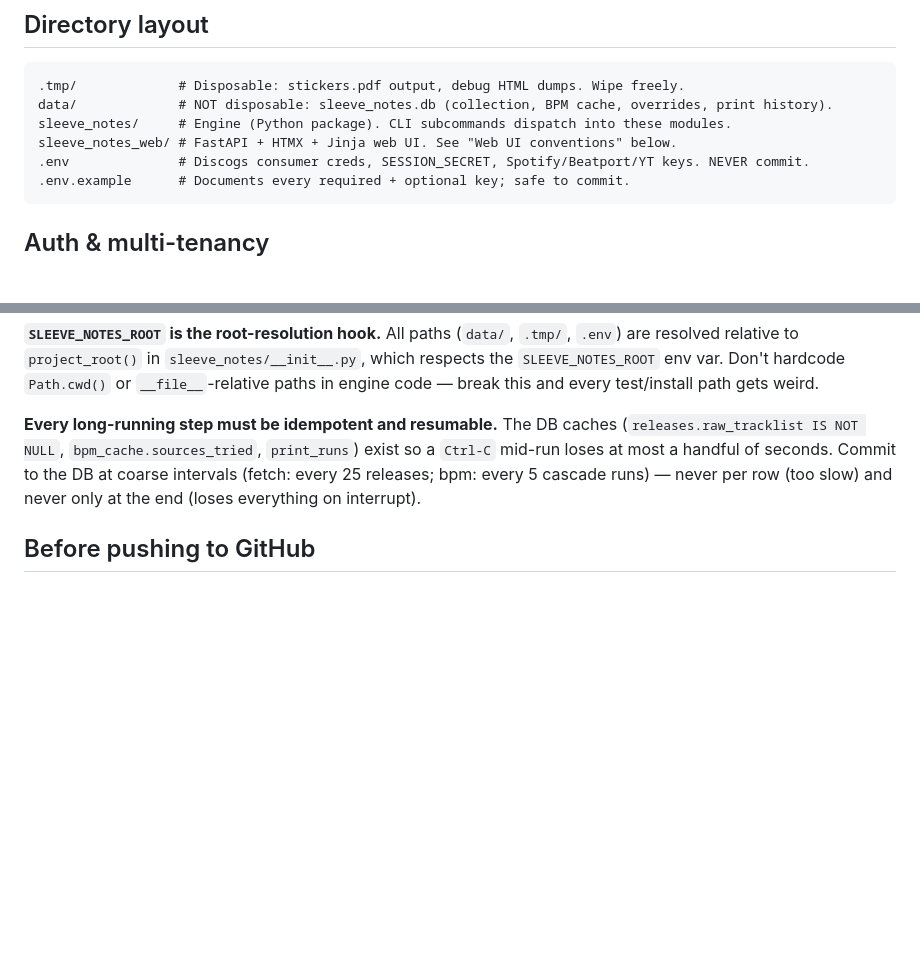
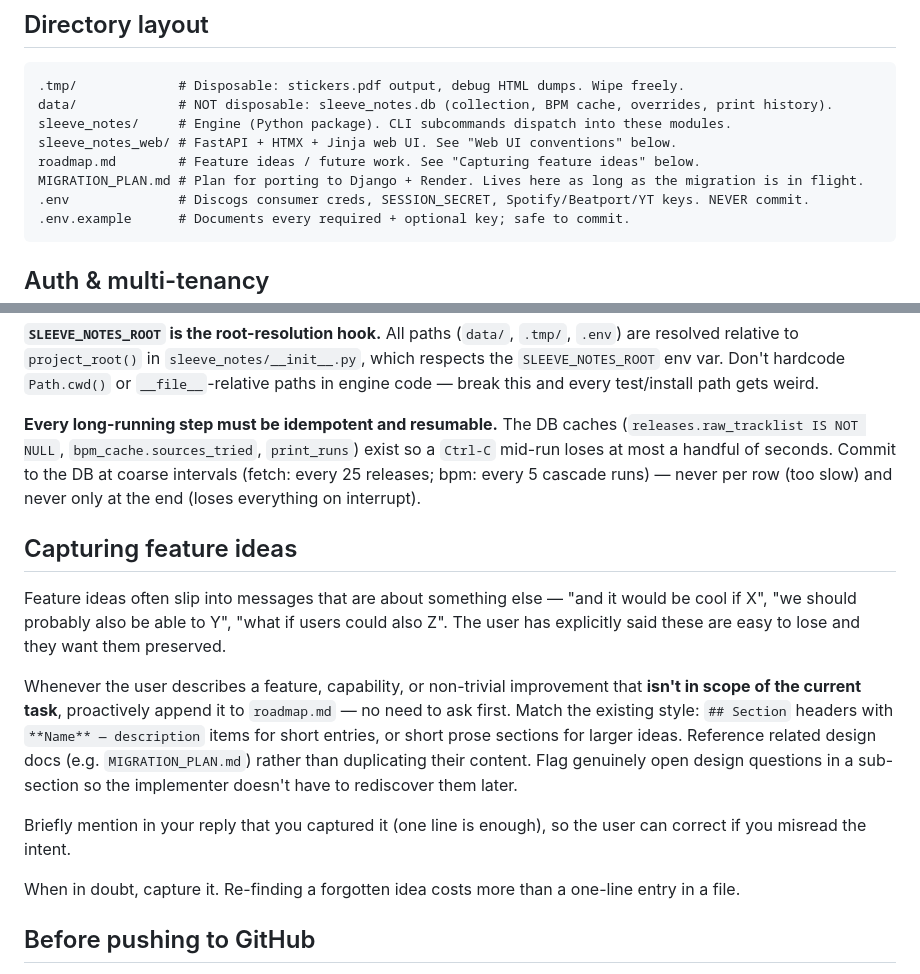
Before and after one commit to GijsHendrickx/sleeve-notes, a Markdown page: CLAUDE.md, 2 parts joined by grey strips. Rendered like a GitHub page; blank space fills up the shorter version.

````diff
--- a/CLAUDE.md
+++ b/CLAUDE.md
@@ -15,6 +15,8 @@ The engine in `sleeve_notes/` is the source of truth: deterministic Python that
 data/             # NOT disposable: sleeve_notes.db (collection, BPM cache, overrides, print history).
 sleeve_notes/     # Engine (Python package). CLI subcommands dispatch into these modules.
 sleeve_notes_web/ # FastAPI + HTMX + Jinja web UI. See "Web UI conventions" below.
+roadmap.md        # Feature ideas / future work. See "Capturing feature ideas" below.
+MIGRATION_PLAN.md # Plan for porting to Django + Render. Lives here as long as the migration is in flight.
 .env              # Discogs consumer creds, SESSION_SECRET, Spotify/Beatport/YT keys. NEVER commit.
 .env.example      # Documents every required + optional key; safe to commit.
 ```
@@ -85,6 +87,16 @@ The web UI lives in `sleeve_notes_web/` (FastAPI + HTMX + Jinja, launched via `s
 
 **Every long-running step must be idempotent and resumable.** The DB caches (`releases.raw_tracklist IS NOT NULL`, `bpm_cache.sources_tried`, `print_runs`) exist so a `Ctrl-C` mid-run loses at most a handful of seconds. Commit to the DB at coarse intervals (fetch: every 25 releases; bpm: every 5 cascade runs) — never per row (too slow) and never only at the end (loses everything on interrupt).
 
+## Capturing feature ideas
+
+Feature ideas often slip into messages that are about something else — "and it would be cool if X", "we should probably also be able to Y", "what if users could also Z". The user has explicitly said these are easy to lose and they want them preserved.
+
+Whenever the user describes a feature, capability, or non-trivial improvement that **isn't in scope of the current task**, proactively append it to `roadmap.md` — no need to ask first. Match the existing style: `## Section` headers with `**Name** — description` items for short entries, or short prose sections for larger ideas. Reference related design docs (e.g. `MIGRATION_PLAN.md`) rather than duplicating their content. Flag genuinely open design questions in a sub-section so the implementer doesn't have to rediscover them later.
+
+Briefly mention in your reply that you captured it (one line is enough), so the user can correct if you misread the intent.
+
+When in doubt, capture it. Re-finding a forgotten idea costs more than a one-line entry in a file.
+
 ## Before pushing to GitHub
 
 Whenever I ask you to push (`push`, `push to <branch>`, `ship it`, etc.) — do NOT just `git push` the pending diff. First do a thorough sweep of the repo to confirm everything still matches reality, then commit any fixes alongside the push:
````
Also changed, not shown: migration_plan.md (added, +488 -0 lines), roadmap.md (added, +90 -0 lines).
